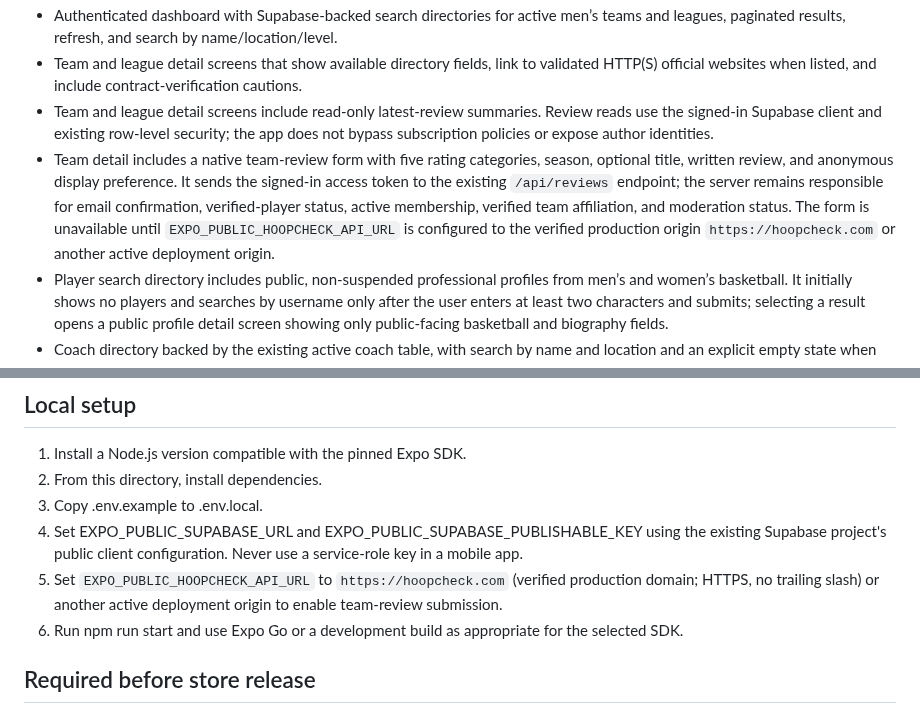
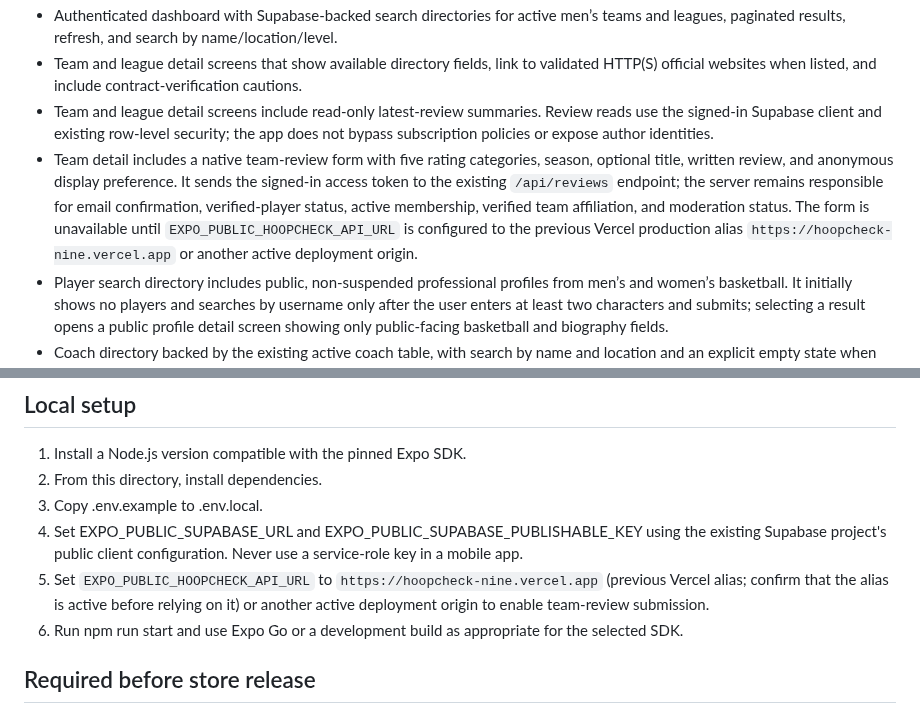
Before and after one commit to jacoriejay-afk/Hoopcheck, a Markdown page: apps/mobile/README.md, 2 parts joined by grey strips. Rendered like a GitHub page.

Commit message:
Restore previous HoopCheck Vercel origin references

```diff
--- a/apps/mobile/README.md
+++ b/apps/mobile/README.md
@@ -12,7 +12,7 @@ This isolated React Native / Expo app does not replace or modify the Next.js web
 - Authenticated dashboard with Supabase-backed search directories for active men’s teams and leagues, paginated results, refresh, and search by name/location/level.
 - Team and league detail screens that show available directory fields, link to validated HTTP(S) official websites when listed, and include contract-verification cautions.
 - Team and league detail screens include read-only latest-review summaries. Review reads use the signed-in Supabase client and existing row-level security; the app does not bypass subscription policies or expose author identities.
-- Team detail includes a native team-review form with five rating categories, season, optional title, written review, and anonymous display preference. It sends the signed-in access token to the existing `/api/reviews` endpoint; the server remains responsible for email confirmation, verified-player status, active membership, verified team affiliation, and moderation status. The form is unavailable until `EXPO_PUBLIC_HOOPCHECK_API_URL` is configured to the verified production origin `https://hoopcheck.com` or another active deployment origin.
+- Team detail includes a native team-review form with five rating categories, season, optional title, written review, and anonymous display preference. It sends the signed-in access token to the existing `/api/reviews` endpoint; the server remains responsible for email confirmation, verified-player status, active membership, verified team affiliation, and moderation status. The form is unavailable until `EXPO_PUBLIC_HOOPCHECK_API_URL` is configured to the previous Vercel production alias `https://hoopcheck-nine.vercel.app` or another active deployment origin.
 - Player search directory includes public, non-suspended professional profiles from men’s and women’s basketball. It initially shows no players and searches by username only after the user enters at least two characters and submits; selecting a result opens a public profile detail screen showing only public-facing basketball and biography fields.
 - Coach directory backed by the existing active coach table, with search by name and location and an explicit empty state when there are no records.
 - Dashboard links to the existing website’s Support, Terms, Privacy Policy, Community Guidelines, Privacy Request Center, and Account settings pages.
@@ -30,7 +30,7 @@ This isolated React Native / Expo app does not replace or modify the Next.js web
 2. From this directory, install dependencies.
 3. Copy .env.example to .env.local.
 4. Set EXPO_PUBLIC_SUPABASE_URL and EXPO_PUBLIC_SUPABASE_PUBLISHABLE_KEY using the existing Supabase project's public client configuration. Never use a service-role key in a mobile app.
-5. Set `EXPO_PUBLIC_HOOPCHECK_API_URL` to `https://hoopcheck.com` (verified production domain; HTTPS, no trailing slash) or another active deployment origin to enable team-review submission.
+5. Set `EXPO_PUBLIC_HOOPCHECK_API_URL` to `https://hoopcheck-nine.vercel.app` (previous Vercel alias; confirm that the alias is active before relying on it) or another active deployment origin to enable team-review submission.
 6. Run npm run start and use Expo Go or a development build as appropriate for the selected SDK.
 
 ## Required before store release
```
